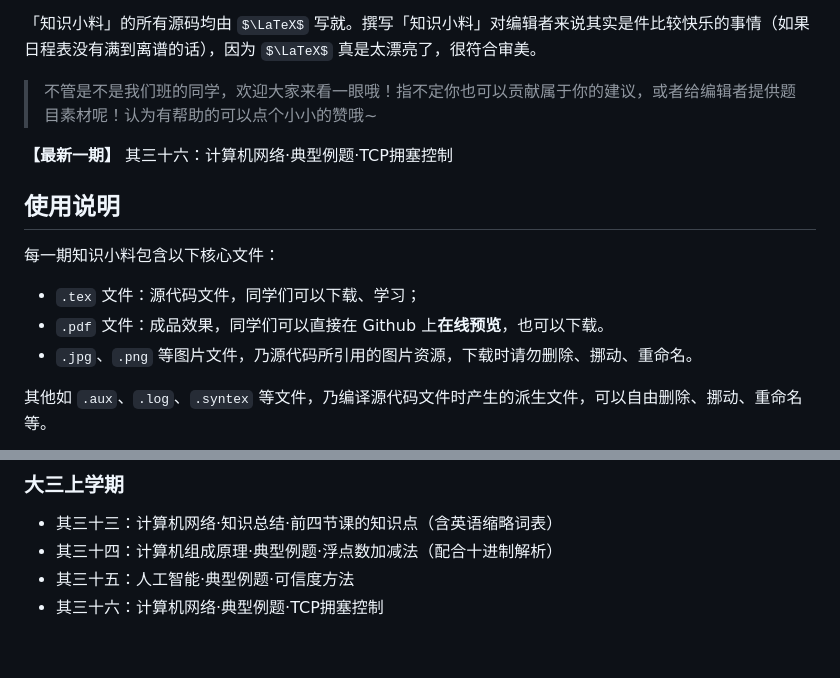
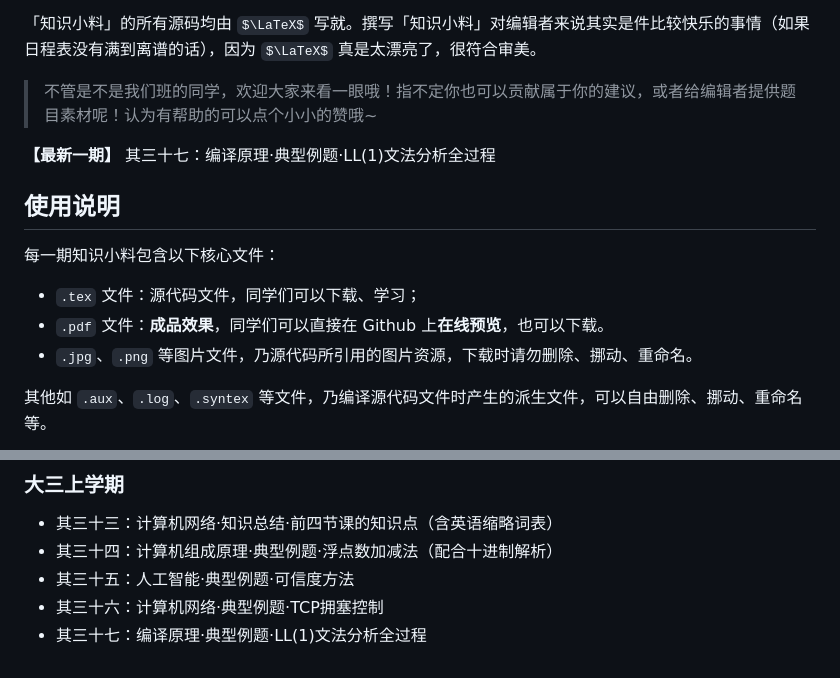
Before and after one commit to Hypotenuse-legs/Weekly-Knowledge-Tips-DLUT, a Markdown page: README.md, 2 parts joined by grey strips. Rendered like a GitHub page; some formulas as TeX source.

Commit message:
更新第三十七期说明书

```diff
--- a/README.md
+++ b/README.md
@@ -7,7 +7,7 @@
 
 > 不管是不是我们班的同学，欢迎大家来看一眼哦！指不定你也可以贡献属于你的建议，或者给编辑者提供题目素材呢！认为有帮助的可以点个小小的赞哦~
 
-**【最新一期】** 其三十六：计算机网络·典型例题·TCP拥塞控制
+**【最新一期】** 其三十七：编译原理·典型例题·LL(1)文法分析全过程
 
 
 
@@ -16,7 +16,7 @@
 每一期知识小料包含以下核心文件：
 
 - `.tex` 文件：源代码文件，同学们可以下载、学习；
-- `.pdf` 文件：成品效果，同学们可以直接在 Github 上**在线预览**，也可以下载。
+- `.pdf` 文件：**成品效果**，同学们可以直接在 Github 上**在线预览**，也可以下载。
 - `.jpg`、`.png` 等图片文件，乃源代码所引用的图片资源，下载时请勿删除、挪动、重命名。
 
 其他如 `.aux`、`.log`、`.syntex` 等文件，乃编译源代码文件时产生的派生文件，可以自由删除、挪动、重命名等。
@@ -68,3 +68,4 @@
 - 其三十四：计算机组成原理·典型例题·浮点数加减法（配合十进制解析）
 - 其三十五：人工智能·典型例题·可信度方法
 - 其三十六：计算机网络·典型例题·TCP拥塞控制
+- 其三十七：编译原理·典型例题·LL(1)文法分析全过程
```
